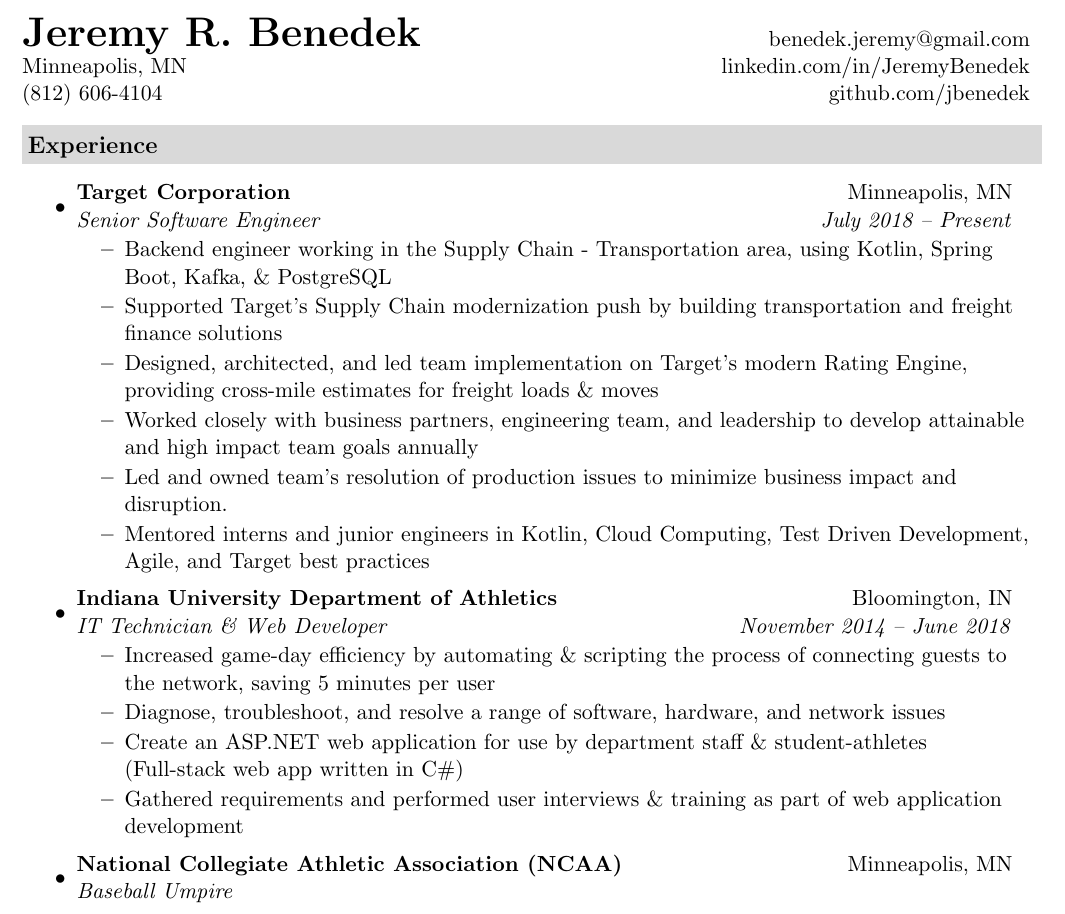
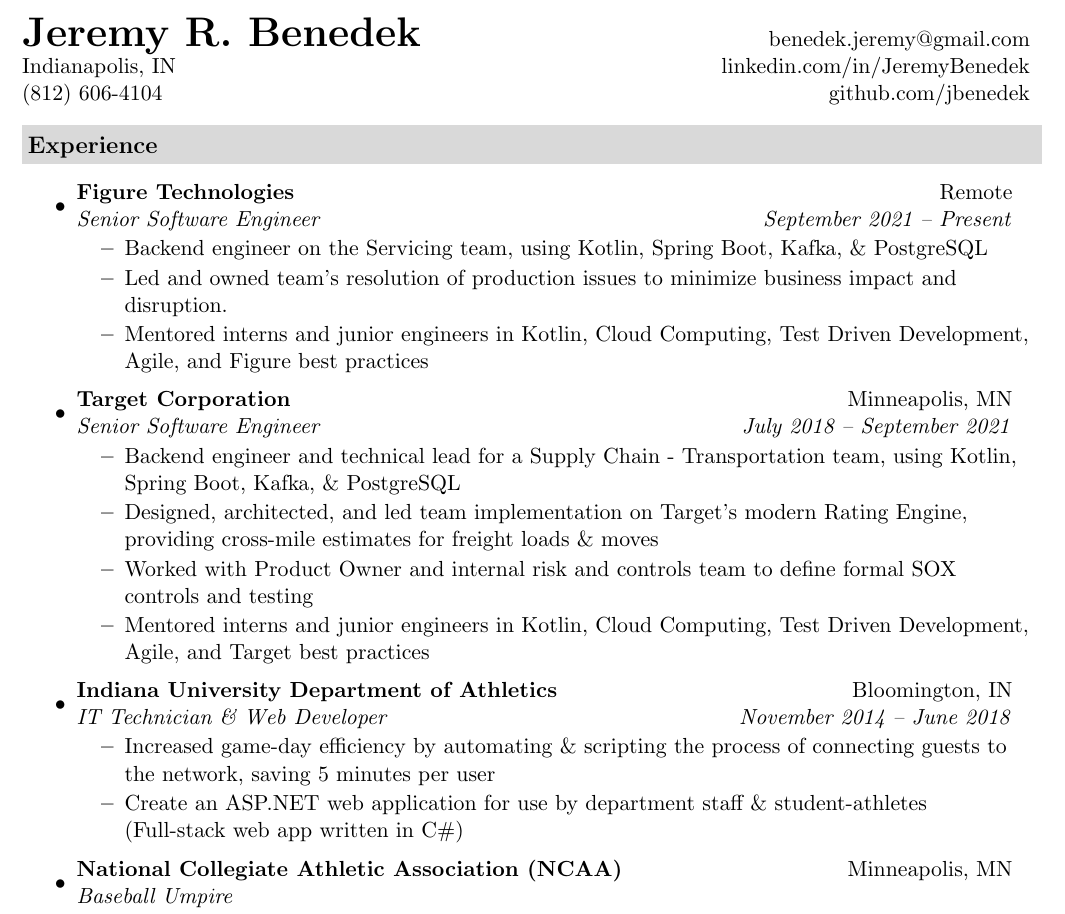
Before and after one commit to jbenedek/Resume, a LaTeX CV (Benedek_Jeremy_Resume.tex, which reads resume.sty): part of the page, cut so that both start at the same text. Compiled offline with pdfLaTeX.

Commit message:
Updating to add Figure (#3)

```diff
--- a/Benedek_Jeremy_Resume.tex
+++ b/Benedek_Jeremy_Resume.tex
@@ -29,20 +29,35 @@
 \resheading{Experience}
 \begin{itemize}
 
+
+    \item
+    \ressubheading{Figure Technologies}{Remote}
+    {Senior Software Engineer}{September 2021 -- Present}
+    {\normalsize
+      \begin{itemize}
+          \resitem{Backend engineer on the Servicing team, using Kotlin, Spring Boot, Kafka, \& PostgreSQL}
+              \resitem{Led and owned team's resolution of production issues to minimize business impact and disruption.}
+              \resitem{Mentored interns and junior engineers in Kotlin, Cloud Computing, Test Driven Development, Agile, and Figure best practices}
+
+      \end{itemize}
+    }
+
     \item
     \ressubheading{Target Corporation}{Minneapolis, MN}
-    {Senior Software Engineer}{July 2018 -- Present}
+    {Senior Software Engineer}{July 2018 -- September 2021}
     {\normalsize
       \begin{itemize}
-          \resitem{Backend engineer working in the Supply Chain - Transportation area, using Kotlin, Spring Boot, Kafka, \& PostgreSQL}
-              \resitem{Supported Target's Supply Chain modernization push by building transportation and freight finance solutions}
+          \resitem{Backend engineer and technical lead for a Supply Chain - Transportation team, using Kotlin, Spring Boot, Kafka, \& PostgreSQL}
+            %  \resitem{Supported Target's Supply Chain modernization push by building transportation and freight finance solutions}
               \resitem{Designed, architected, and led team implementation on Target's modern Rating Engine, providing cross-mile estimates for freight loads \& moves}
-              \resitem{Worked closely with business partners, engineering team, and leadership to develop attainable and high impact team goals annually}
-		      \resitem{Led and owned team's resolution of production issues to minimize business impact and disruption.}
+            %  \resitem{Worked closely with business partners, engineering team, and leadership to develop attainable and high impact team goals annually}
+		       %   \resitem{Led and owned team's resolution of production issues to minimize business impact and disruption.}
+              \resitem{Worked with Product Owner and internal risk and controls team to define formal SOX controls and testing}
               \resitem{Mentored interns and junior engineers in Kotlin, Cloud Computing, Test Driven Development, Agile, and Target best practices}
 
       \end{itemize}
     }
+
 		\begin{comment}
     \item
     \ressubheading{Cerner Corporation}{Kansas City, MO}
@@ -66,10 +81,10 @@
       \begin{itemize}
 		         \resitem{Increased game-day efficiency by automating \& scripting the process of connecting guests to the network, saving 5 minutes per user}
 	      %    \resitem{Create internal and user-facing documentation in a clear and concise manner as needed}
-	           \resitem{Diagnose, troubleshoot, and resolve a range of software, hardware, and network issues}
+	      %     \resitem{Diagnose, troubleshoot, and resolve a range of software, hardware, and network issues}
 	      %    \resitem{Provide time-critical, emergency technical support during home athletic events}
              \resitem{Create an ASP.NET web application for use by department staff \& student-athletes (Full-stack web app written in C\#) }
-       	\resitem{Gathered requirements and performed user interviews \& training as part of web application development}
+    %    	\resitem{Gathered requirements and performed user interviews \& training as part of web application development}
 	     %	   \resitem{Provides Tier 1 support to athletics department staff/coaches and student-athletes}
 	      %    \resitem{Received training on data and network security (PCI Data Security Standard)}
         %	   \resitem{Automated via scripting the process for connecting members of the media to the network, saving 5 minutes per user}
--- a/resume.sty
+++ b/resume.sty
@@ -89,7 +89,7 @@
 \newcommand{\myheader}{
   \begin{tabular*}{7in}{l@{\extracolsep{\fill}}r}
     \textbf{\huge \myName} & benedek.jeremy@gmail.com\\
-    Minneapolis, MN & linkedin.com/in/JeremyBenedek \\
+    Indianapolis, IN & linkedin.com/in/JeremyBenedek \\
     (812) 606-4104 & github.com/jbenedek
   \end{tabular*}
   \\
```
Also changed, not shown: Benedek_Jeremy_Resume.pdf, Benedek_Jeremy_Resume.tex (2 more changed lines).
